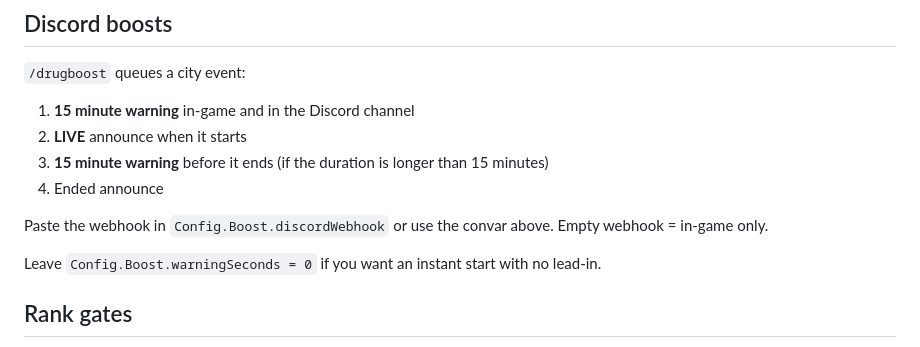
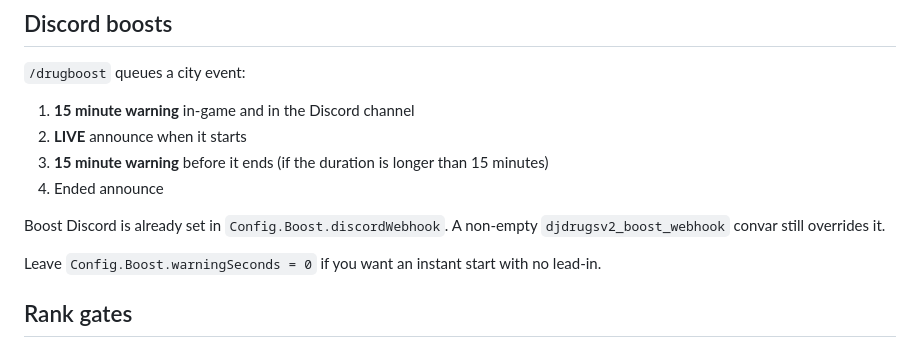
Before and after one commit to DieselJones21/djfivem-drugsv2, a Markdown page: install/OPERATOR_GUIDE.md, the part around the change. GitHub-like rendering.

Commit message:
Note that the boost Discord webhook is already configured.
Co-authored-by: DieselJones21 <DieselJones21@users.noreply.github.com>

```diff
--- a/install/OPERATOR_GUIDE.md
+++ b/install/OPERATOR_GUIDE.md
@@ -37,7 +37,7 @@ ensure djfivem-drugsv2
 3. **15 minute warning** before it ends (if the duration is longer than 15 minutes)
 4. Ended announce
 
-Paste the webhook in `Config.Boost.discordWebhook` or use the convar above. Empty webhook = in-game only.
+Boost Discord is already set in `Config.Boost.discordWebhook`. A non-empty `djdrugsv2_boost_webhook` convar still overrides it.
 
 Leave `Config.Boost.warningSeconds = 0` if you want an instant start with no lead-in.
 
```
